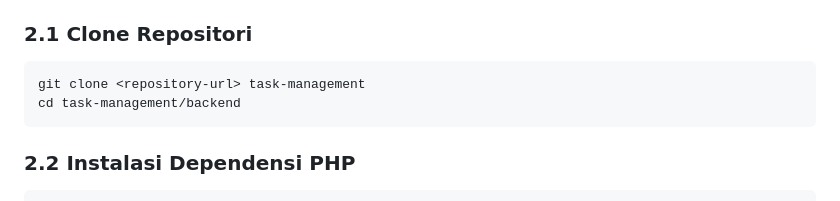
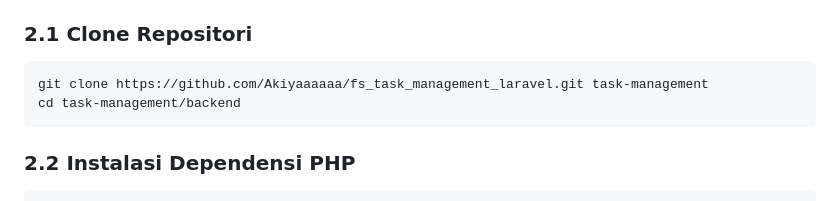
Before and after one commit to Akiyaaaaaa/fs_task_management_laravel, a Markdown page: documentation/setup-guide.md, the part around the change. Rendered like a GitHub page.

Commit message:
update document setup and demo

````diff
--- a/documentation/setup-guide.md
+++ b/documentation/setup-guide.md
@@ -44,7 +44,7 @@ Semua perintah berikut dijalankan di dalam folder `backend/`.
 ### 2.1 Clone Repositori
 
 ```bash
-git clone <repository-url> task-management
+git clone https://github.com/Akiyaaaaaa/fs_task_management_laravel.git task-management
 cd task-management/backend
 ```
 
````
Also changed, not shown: documentation/demo.md (added, +1 -0 lines).
